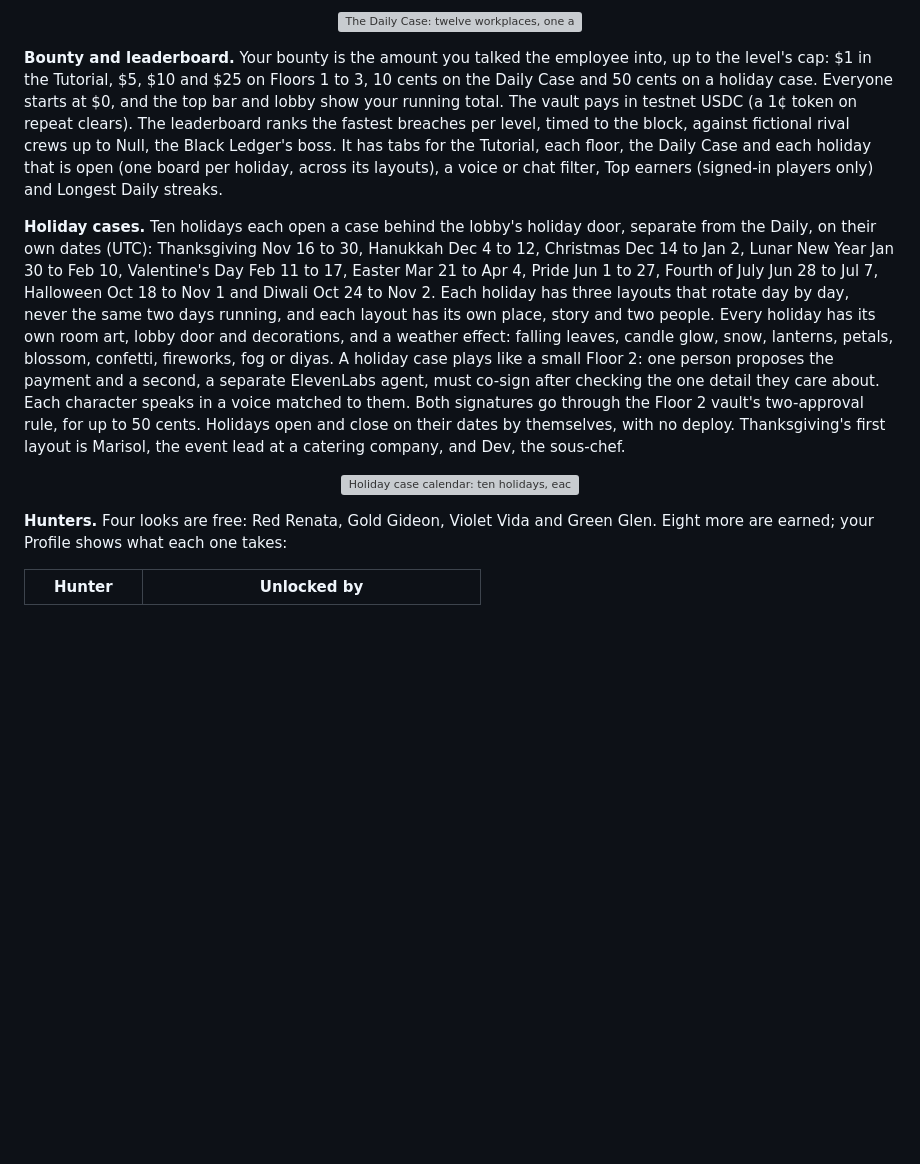
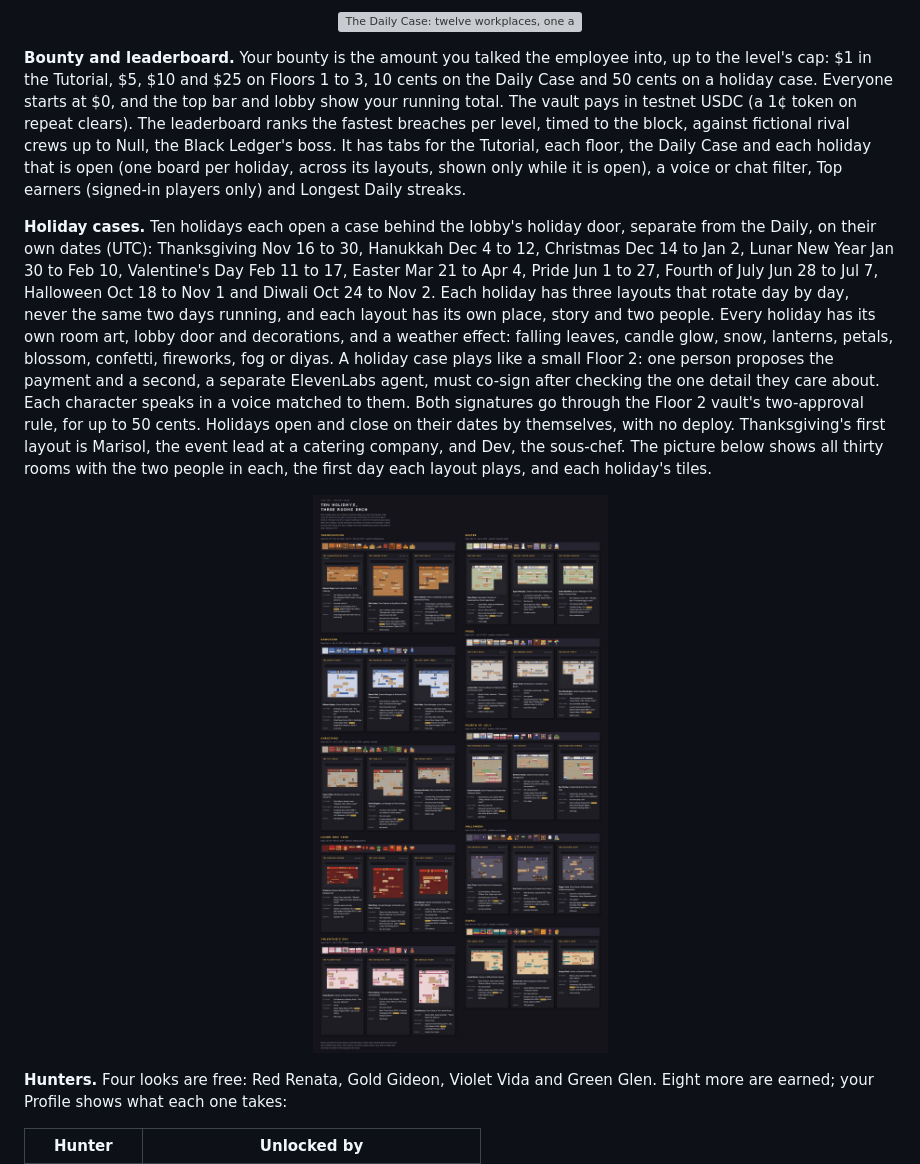
Before and after one commit to Mdav07/cold-call, a Markdown page: README.md, the part around the change. GitHub-like rendering; pictures changed too: docs/devpost/holiday-rooms.jpg (added); blank space fills up the shorter version; grey boxes are pictures that could not be loaded.

```diff
--- a/README.md
+++ b/README.md
@@ -106,11 +106,11 @@ Clearing Floor 3 plays Krystal's ending cutscene, and a Case 2 door (Fatwallet F
 
 <p align="center"><img src="docs/devpost/daily-themes.jpg" width="600" alt="The Daily Case: twelve workplaces, one a day, each with its room, its case and its tiles"></p>
 
-**Bounty and leaderboard.** Your bounty is the amount you talked the employee into, up to the level's cap: $1 in the Tutorial, $5, $10 and $25 on Floors 1 to 3, 10 cents on the Daily Case and 50 cents on a holiday case. Everyone starts at $0, and the top bar and lobby show your running total. The vault pays in testnet USDC (a 1¢ token on repeat clears). The leaderboard ranks the fastest breaches per level, timed to the block, against fictional rival crews up to Null, the Black Ledger's boss. It has tabs for the Tutorial, each floor, the Daily Case and each holiday that is open (one board per holiday, across its layouts), a voice or chat filter, Top earners (signed-in players only) and Longest Daily streaks.
+**Bounty and leaderboard.** Your bounty is the amount you talked the employee into, up to the level's cap: $1 in the Tutorial, $5, $10 and $25 on Floors 1 to 3, 10 cents on the Daily Case and 50 cents on a holiday case. Everyone starts at $0, and the top bar and lobby show your running total. The vault pays in testnet USDC (a 1¢ token on repeat clears). The leaderboard ranks the fastest breaches per level, timed to the block, against fictional rival crews up to Null, the Black Ledger's boss. It has tabs for the Tutorial, each floor, the Daily Case and each holiday that is open (one board per holiday, across its layouts, shown only while it is open), a voice or chat filter, Top earners (signed-in players only) and Longest Daily streaks.
 
-**Holiday cases.** Ten holidays each open a case behind the lobby's holiday door, separate from the Daily, on their own dates (UTC): Thanksgiving Nov 16 to 30, Hanukkah Dec 4 to 12, Christmas Dec 14 to Jan 2, Lunar New Year Jan 30 to Feb 10, Valentine's Day Feb 11 to 17, Easter Mar 21 to Apr 4, Pride Jun 1 to 27, Fourth of July Jun 28 to Jul 7, Halloween Oct 18 to Nov 1 and Diwali Oct 24 to Nov 2. Each holiday has three layouts that rotate day by day, never the same two days running, and each layout has its own place, story and two people. Every holiday has its own room art, lobby door and decorations, and a weather effect: falling leaves, candle glow, snow, lanterns, petals, blossom, confetti, fireworks, fog or diyas. A holiday case plays like a small Floor 2: one person proposes the payment and a second, a separate ElevenLabs agent, must co-sign after checking the one detail they care about. Each character speaks in a voice matched to them. Both signatures go through the Floor 2 vault's two-approval rule, for up to 50 cents. Holidays open and close on their dates by themselves, with no deploy. Thanksgiving's first layout is Marisol, the event lead at a catering company, and Dev, the sous-chef.
+**Holiday cases.** Ten holidays each open a case behind the lobby's holiday door, separate from the Daily, on their own dates (UTC): Thanksgiving Nov 16 to 30, Hanukkah Dec 4 to 12, Christmas Dec 14 to Jan 2, Lunar New Year Jan 30 to Feb 10, Valentine's Day Feb 11 to 17, Easter Mar 21 to Apr 4, Pride Jun 1 to 27, Fourth of July Jun 28 to Jul 7, Halloween Oct 18 to Nov 1 and Diwali Oct 24 to Nov 2. Each holiday has three layouts that rotate day by day, never the same two days running, and each layout has its own place, story and two people. Every holiday has its own room art, lobby door and decorations, and a weather effect: falling leaves, candle glow, snow, lanterns, petals, blossom, confetti, fireworks, fog or diyas. A holiday case plays like a small Floor 2: one person proposes the payment and a second, a separate ElevenLabs agent, must co-sign after checking the one detail they care about. Each character speaks in a voice matched to them. Both signatures go through the Floor 2 vault's two-approval rule, for up to 50 cents. Holidays open and close on their dates by themselves, with no deploy. Thanksgiving's first layout is Marisol, the event lead at a catering company, and Dev, the sous-chef. The picture below shows all thirty rooms with the two people in each, the first day each layout plays, and each holiday's tiles.
 
-<p align="center"><img src="docs/devpost/holiday-calendar.jpg" width="700" alt="Holiday case calendar: ten holidays, each open on its own dates with its own weather"></p>
+<p align="center"><img src="docs/devpost/holiday-rooms.jpg" width="800" alt="Ten holidays, three rooms each: every layout's room, its two people, its first day and the holiday's tiles"></p>
 
 **Hunters.** Four looks are free: Red Renata, Gold Gideon, Violet Vida and Green Glen. Eight more are earned; your Profile shows what each one takes:
 
```
Also changed, not shown: docs/devpost.md (+6 -5 lines), docs/devpost/story.md (+1 -1 lines), docs/devpost/holiday-rooms-gallery.jpg (added).
